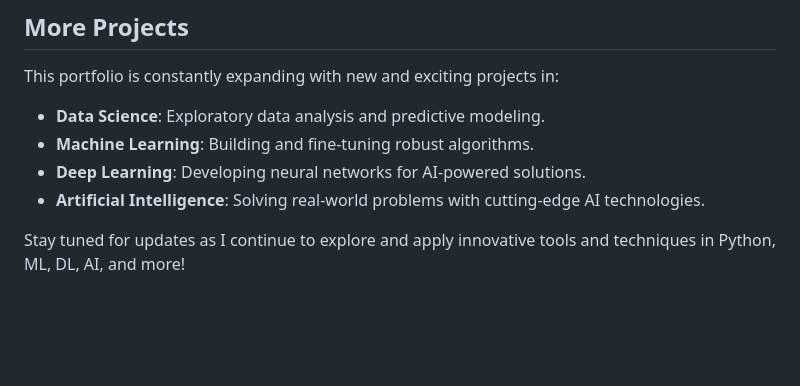
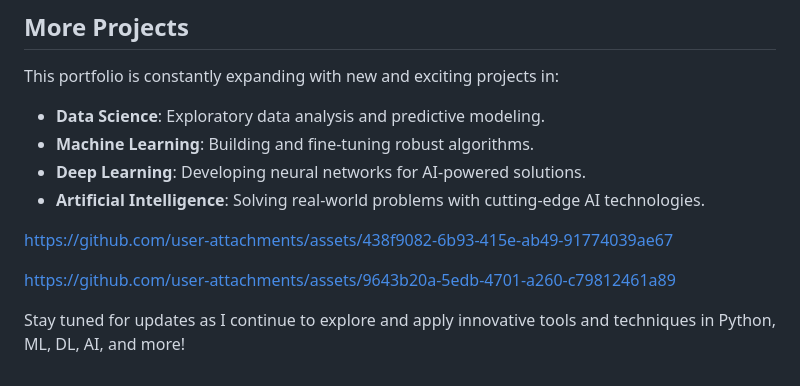
Before and after one commit to BarjnderSE/Data-science, a Markdown page: README.md, the part around the change. Rendered like a GitHub page; blank space fills up the shorter version.

```diff
--- a/README.md
+++ b/README.md
@@ -57,4 +57,13 @@ This portfolio is constantly expanding with new and exciting projects in:
 - **Deep Learning**: Developing neural networks for AI-powered solutions.
 - **Artificial Intelligence**: Solving real-world problems with cutting-edge AI technologies.
 
+
+
+https://github.com/user-attachments/assets/438f9082-6b93-415e-ab49-91774039ae67
+
+
+https://github.com/user-attachments/assets/9643b20a-5edb-4701-a260-c79812461a89
+
+
+
 Stay tuned for updates as I continue to explore and apply innovative tools and techniques in Python, ML, DL, AI, and more!
```
